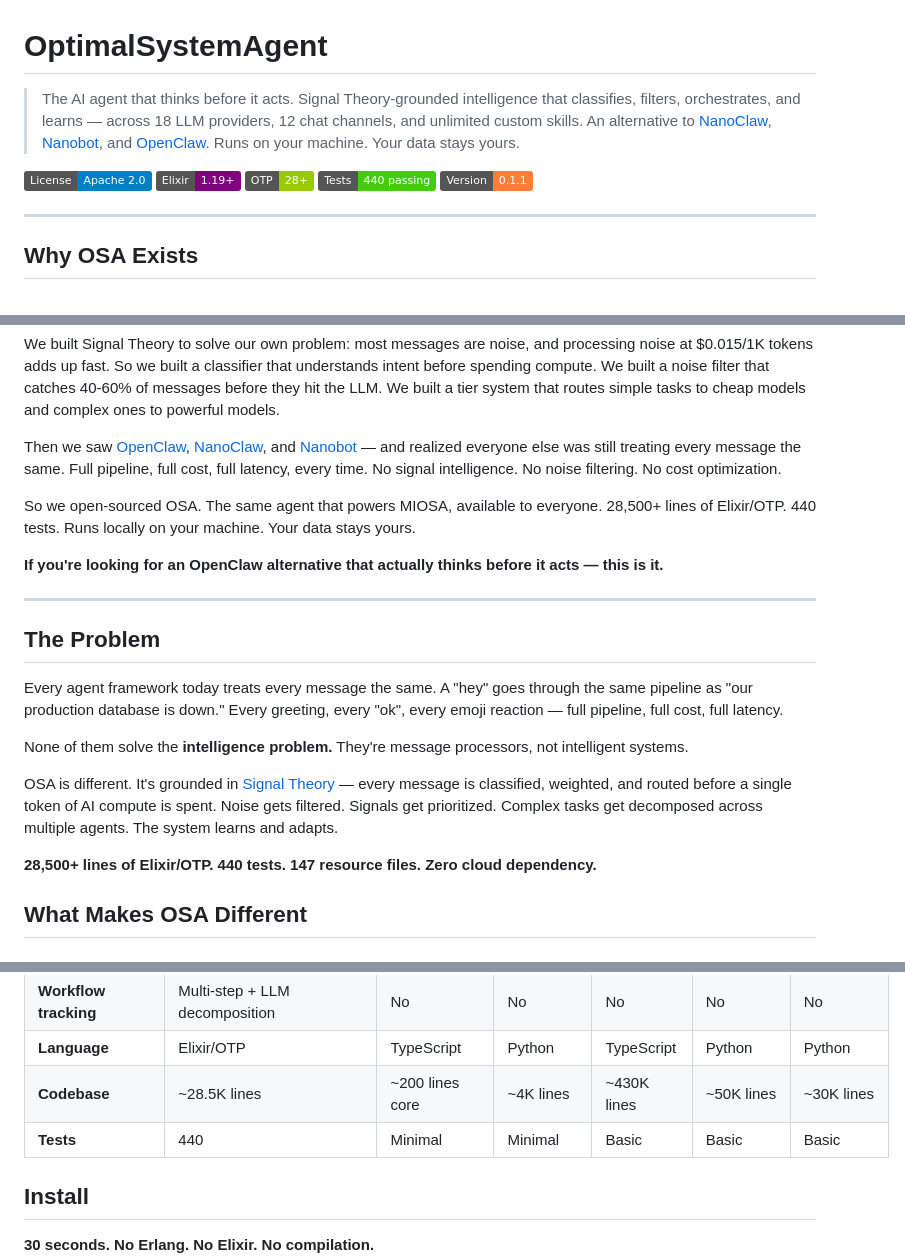
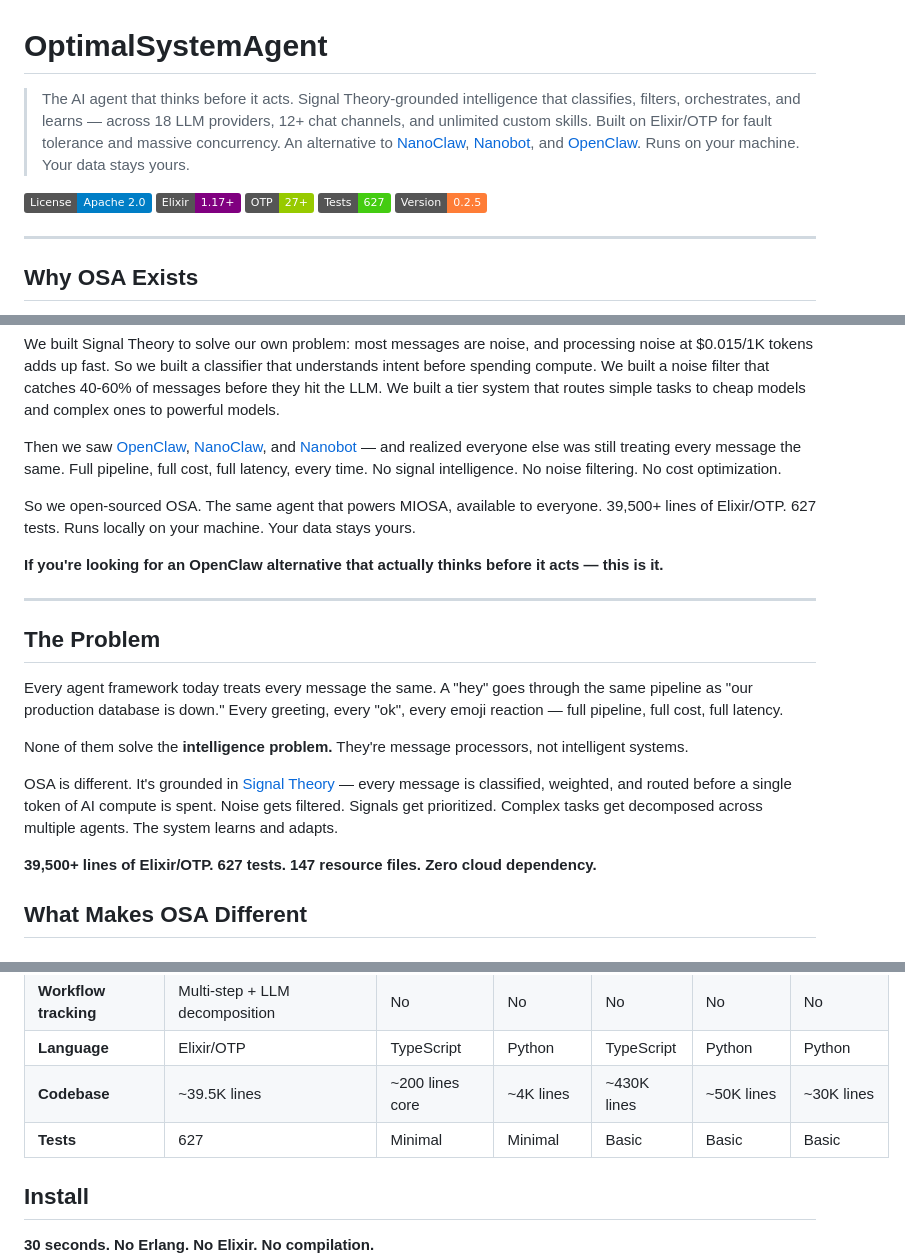
Before and after one commit to Miosa-osa/OSA, a Markdown page: README.md, 3 parts joined by grey strips. Drawn GitHub-style; badges without logos.

Commit message:
docs: update README stats — v0.2.5, 627 tests, 39.5K LOC, 154 modules
Badges, inline stats, and comparison table all updated to current numbers.

```diff
--- a/README.md
+++ b/README.md
@@ -1,12 +1,12 @@
 # OptimalSystemAgent
 
-> The AI agent that thinks before it acts. Signal Theory-grounded intelligence that classifies, filters, orchestrates, and learns — across 18 LLM providers, 12 chat channels, and unlimited custom skills. An alternative to [NanoClaw](https://github.com/qwibitai/nanoclaw), [Nanobot](https://github.com/HKUDS/nanobot), and [OpenClaw](https://github.com/openclaw/openclaw). Runs on your machine. Your data stays yours.
+> The AI agent that thinks before it acts. Signal Theory-grounded intelligence that classifies, filters, orchestrates, and learns — across 18 LLM providers, 12+ chat channels, and unlimited custom skills. Built on Elixir/OTP for fault tolerance and massive concurrency. An alternative to [NanoClaw](https://github.com/qwibitai/nanoclaw), [Nanobot](https://github.com/HKUDS/nanobot), and [OpenClaw](https://github.com/openclaw/openclaw). Runs on your machine. Your data stays yours.
 
 [![License: Apache 2.0](https://img.shields.io/badge/License-Apache%202.0-blue.svg)](LICENSE)
-[![Elixir](https://img.shields.io/badge/Elixir-1.19+-purple.svg)](https://elixir-lang.org)
-[![OTP](https://img.shields.io/badge/OTP-28+-green.svg)](https://www.erlang.org)
-[![Tests](https://img.shields.io/badge/Tests-440%20passing-brightgreen.svg)](#)
-[![Version](https://img.shields.io/badge/Version-0.1.1-orange.svg)](#)
+[![Elixir](https://img.shields.io/badge/Elixir-1.17+-purple.svg)](https://elixir-lang.org)
+[![OTP](https://img.shields.io/badge/OTP-27+-green.svg)](https://www.erlang.org)
+[![Tests](https://img.shields.io/badge/Tests-627-brightgreen.svg)](#)
+[![Version](https://img.shields.io/badge/Version-0.2.5-orange.svg)](#)
 
 ---
 
@@ -18,7 +18,7 @@ We built Signal Theory to solve our own problem: most messages are noise, and pr
 
 Then we saw [OpenClaw](https://github.com/openclaw/openclaw), [NanoClaw](https://github.com/qwibitai/nanoclaw), and [Nanobot](https://github.com/HKUDS/nanobot) — and realized everyone else was still treating every message the same. Full pipeline, full cost, full latency, every time. No signal intelligence. No noise filtering. No cost optimization.
 
-So we open-sourced OSA. The same agent that powers MIOSA, available to everyone. 28,500+ lines of Elixir/OTP. 440 tests. Runs locally on your machine. Your data stays yours.
+So we open-sourced OSA. The same agent that powers MIOSA, available to everyone. 39,500+ lines of Elixir/OTP. 627 tests. Runs locally on your machine. Your data stays yours.
 
 **If you're looking for an OpenClaw alternative that actually thinks before it acts — this is it.**
 
@@ -32,7 +32,7 @@ None of them solve the **intelligence problem.** They're message processors, not
 
 OSA is different. It's grounded in [Signal Theory](https://zenodo.org/records/18774174) — every message is classified, weighted, and routed before a single token of AI compute is spent. Noise gets filtered. Signals get prioritized. Complex tasks get decomposed across multiple agents. The system learns and adapts.
 
-**28,500+ lines of Elixir/OTP. 440 tests. 147 resource files. Zero cloud dependency.**
+**39,500+ lines of Elixir/OTP. 627 tests. 147 resource files. Zero cloud dependency.**
 
 ## What Makes OSA Different
 
@@ -351,8 +351,8 @@ Each channel adapter handles webhook signature verification, rate limiting, and
 | **Dynamic skill creation** | Runtime SKILL.md + register | No | No | No | No | No |
 | **Workflow tracking** | Multi-step + LLM decomposition | No | No | No | No | No |
 | **Language** | Elixir/OTP | TypeScript | Python | TypeScript | Python | Python |
-| **Codebase** | ~28.5K lines | ~200 lines core | ~4K lines | ~430K lines | ~50K lines | ~30K lines |
-| **Tests** | 440 | Minimal | Minimal | Basic | Basic | Basic |
+| **Codebase** | ~39.5K lines | ~200 lines core | ~4K lines | ~430K lines | ~50K lines | ~30K lines |
+| **Tests** | 627 | Minimal | Minimal | Basic | Basic | Basic |
 
 ## Install
 
```
Also changed, not shown: other parts of README.md (+1 -1 lines), docs/README.md (+4 -4 lines).
